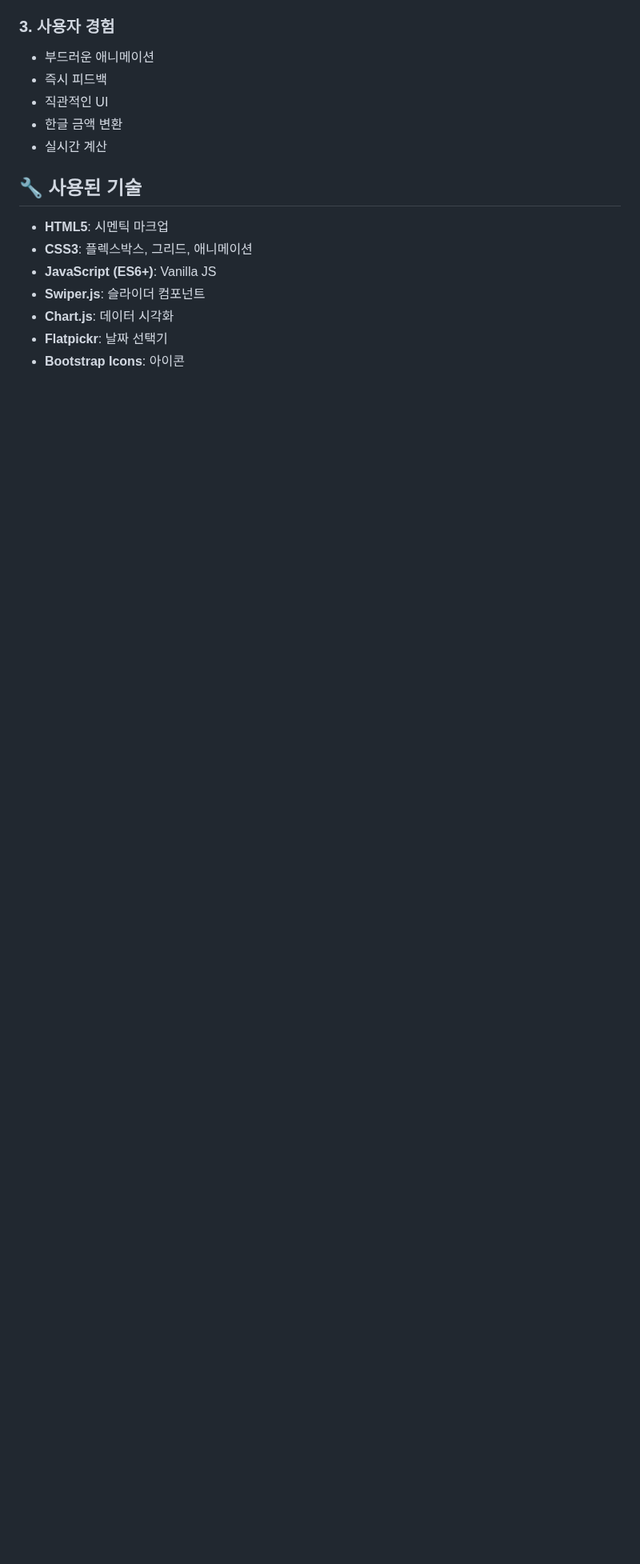
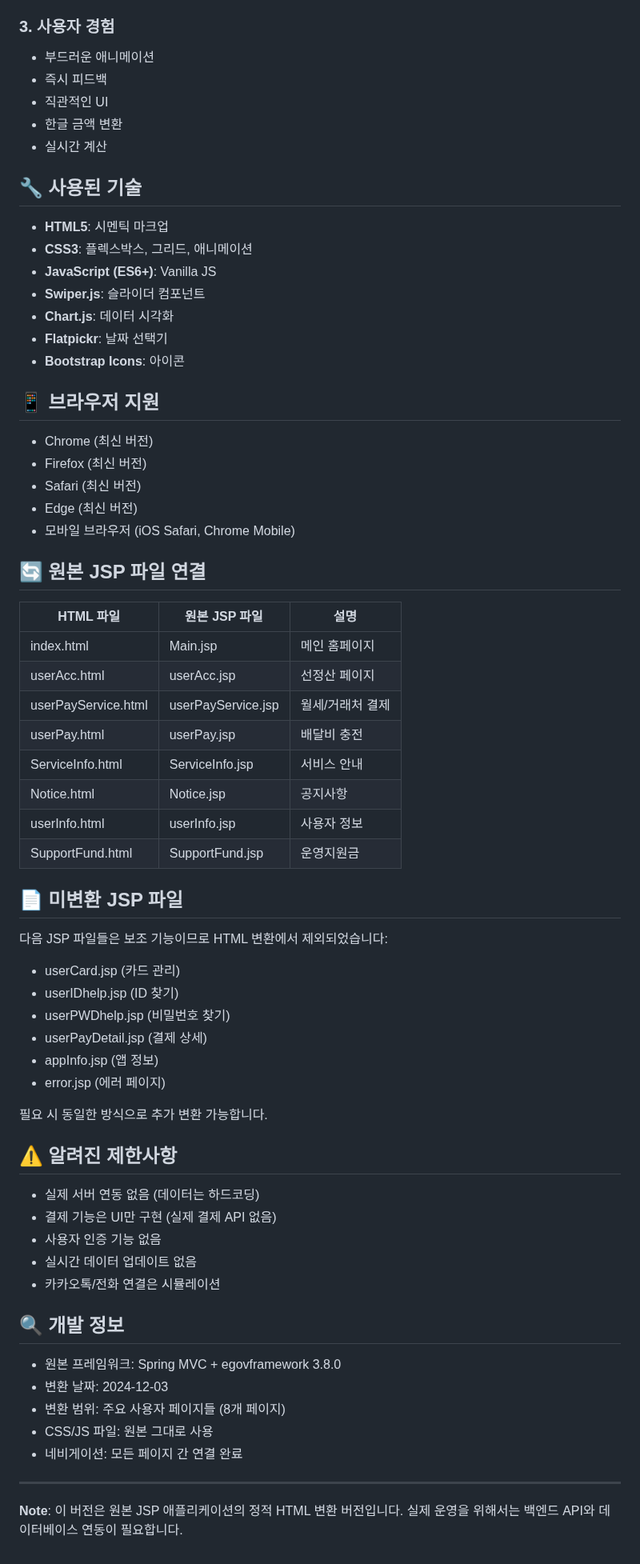
Before and after one commit to kimyoenwoo/portpolio02, a Markdown page: README.md, the part around one of its changes. Shown at 80% size. Drawn GitHub-style; blank space fills up the shorter version.

```diff
--- a/README.md
+++ b/README.md
@@ -117,3 +140,56 @@ static-site/
 - **Chart.js**: 데이터 시각화
 - **Flatpickr**: 날짜 선택기
 - **Bootstrap Icons**: 아이콘
+
+## 📱 브라우저 지원
+
+- Chrome (최신 버전)
+- Firefox (최신 버전)
+- Safari (최신 버전)
+- Edge (최신 버전)
+- 모바일 브라우저 (iOS Safari, Chrome Mobile)
+
+## 🔄 원본 JSP 파일 연결
+
+| HTML 파일 | 원본 JSP 파일 | 설명 |
+|-----------|---------------|------|
+| index.html | Main.jsp | 메인 홈페이지 |
+| userAcc.html | userAcc.jsp | 선정산 페이지 |
+| userPayService.html | userPayService.jsp | 월세/거래처 결제 |
+| userPay.html | userPay.jsp | 배달비 충전 |
+| ServiceInfo.html | ServiceInfo.jsp | 서비스 안내 |
+| Notice.html | Notice.jsp | 공지사항 |
+| userInfo.html | userInfo.jsp | 사용자 정보 |
+| SupportFund.html | SupportFund.jsp | 운영지원금 |
+
+## 📄 미변환 JSP 파일
+
+다음 JSP 파일들은 보조 기능이므로 HTML 변환에서 제외되었습니다:
+- userCard.jsp (카드 관리)
+- userIDhelp.jsp (ID 찾기)
+- userPWDhelp.jsp (비밀번호 찾기)
+- userPayDetail.jsp (결제 상세)
+- appInfo.jsp (앱 정보)
+- error.jsp (에러 페이지)
+
+필요 시 동일한 방식으로 추가 변환 가능합니다.
+
+## ⚠️ 알려진 제한사항
+
+- 실제 서버 연동 없음 (데이터는 하드코딩)
+- 결제 기능은 UI만 구현 (실제 결제 API 없음)
+- 사용자 인증 기능 없음
+- 실시간 데이터 업데이트 없음
+- 카카오톡/전화 연결은 시뮬레이션
+
+## 🔍 개발 정보
+
+- 원본 프레임워크: Spring MVC + egovframework 3.8.0
+- 변환 날짜: 2024-12-03
+- 변환 범위: 주요 사용자 페이지들 (8개 페이지)
+- CSS/JS 파일: 원본 그대로 사용
+- 네비게이션: 모든 페이지 간 연결 완료
+
+---
+
+**Note**: 이 버전은 원본 JSP 애플리케이션의 정적 HTML 변환 버전입니다. 실제 운영을 위해서는 백엔드 API와 데이터베이스 연동이 필요합니다.
```
Also changed, not shown: other parts of README.md (+23 -0 lines).
